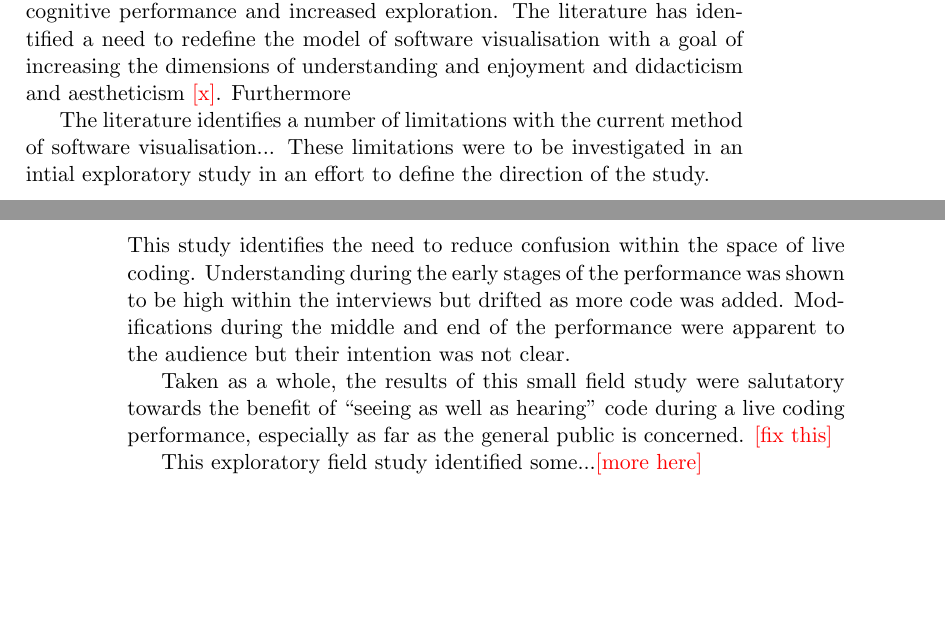
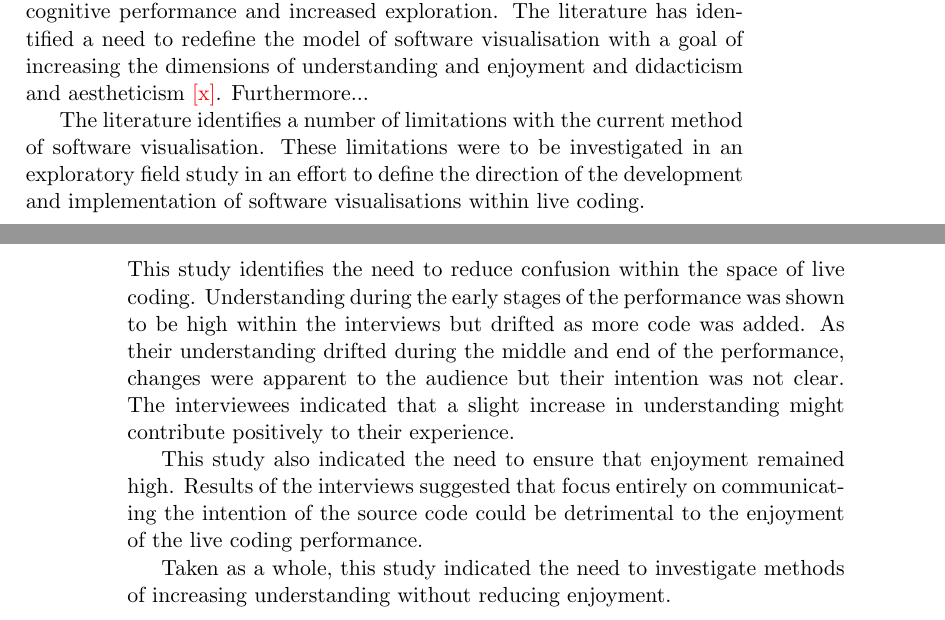
Before and after one commit to arrian/research-project, a LaTeX thesis (thesis/thesis.tex, which reads thesis/chap1.tex, thesis/chap2.tex): two parts of pages 29 and 36 of 113, joined at a grey line, cut so that both start at the same text, the shorter picture padded with empty space. Compiled offline with pdfLaTeX; a LaTeX package or settings file that is missing is left out; a missing bibliography style is replaced by a similar one.

Commit message:
Connections between chapters.

```diff
--- a/thesis/chap1.tex
+++ b/thesis/chap1.tex
@@ -128,8 +128,7 @@ The literature raises a number of questions and identifies a number of limitatio
 
 % how should the application of visualisations be approached?
 
-Reviewing the model in Figure~\ref{fig:model-of-visualisation} from the didactic and aesthetic perspective identifies some limitations. Within this model, a gain in knowledge is the only measurement of value and the only identified method for increased cognitive performance and increased exploration. The literature has identified a need to redefine the model of software visualisation with a goal of increasing the dimensions of understanding and enjoyment and didacticism and aestheticism~\citetemp{x}. Furthermore
+Reviewing the model in Figure~\ref{fig:model-of-visualisation} from the didactic and aesthetic perspective identifies some limitations. Within this model, a gain in knowledge is the only measurement of value and the only identified method for increased cognitive performance and increased exploration. The literature has identified a need to redefine the model of software visualisation with a goal of increasing the dimensions of understanding and enjoyment and didacticism and aestheticism~\citetemp{x}. Furthermore...
 
-
-The literature identifies a number of limitations with the current method of software visualisation... These limitations were to be investigated in an intial exploratory study in an effort to define the direction of the study.
+The literature identifies a number of limitations with the current method of software visualisation. These limitations were to be investigated in an exploratory field study in an effort to define the direction of the development and implementation of software visualisations within live coding.
 % Need to link to next chapter here. Why did we conduct the exploratory field study?
--- a/thesis/chap2.tex
+++ b/thesis/chap2.tex
@@ -76,8 +76,8 @@ In addition, the survey was found to be too limited to make more than basic judg
 
 \section{Summary}
 
-This study identifies the need to reduce confusion within the space of live coding. Understanding during the early stages of the performance was shown to be high within the interviews but drifted as more code was added. Modifications during the middle and end of the performance were apparent to the audience but their intention was not clear.
+This study identifies the need to reduce confusion within the space of live coding. Understanding during the early stages of the performance was shown to be high within the interviews but drifted as more code was added. As their understanding drifted during the middle and end of the performance, changes were apparent to the audience but their intention was not clear. The interviewees indicated that a slight increase in understanding might contribute positively to their experience.
 
-Taken as a whole, the results of this small field study were salutatory towards the benefit of ``seeing as well as hearing'' code during a live coding performance, especially as far as the general public is concerned. \fix
+This study also indicated the need to ensure that enjoyment remained high. Results of the interviews suggested that focus entirely on communicating the intention of the source code could be detrimental to the enjoyment of the live coding performance.
 
-This exploratory field study identified some...\more
+Taken as a whole, this study indicated the need to investigate methods of increasing understanding without reducing enjoyment.
```
